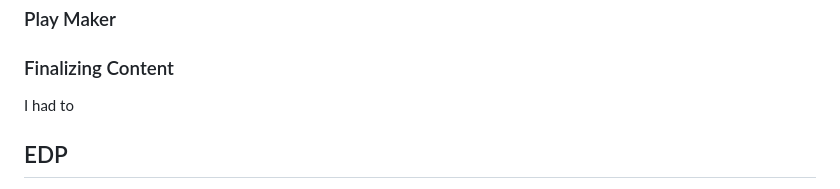
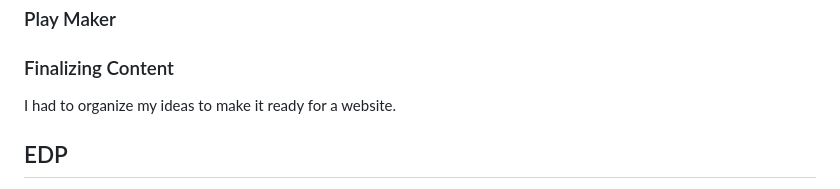
Before and after one commit to matthewc0913/sep10-freedom-project, a Markdown page: blog/entry03.md, the part around the change. Drawn GitHub-style.

Commit message:
Upberddate entry03.md

```diff
--- a/blog/entry03.md
+++ b/blog/entry03.md
@@ -53,7 +53,7 @@ This is also a new stat called _Hype_ which is the number after the caluations f
 
 
 ### Finalizing Content
-I had to
+I had to organize my ideas to make it ready for a website.
 
 ## EDP
 I am currently in the thrid stage of the engineering design process, where the main goal is to brainstorm possible solutions to the problem. Why I think I am in this step in the Engineering Design Process is I am making ideas to solve the problem. The next stage is to plan the most promising solution to resovle the issue.
```
